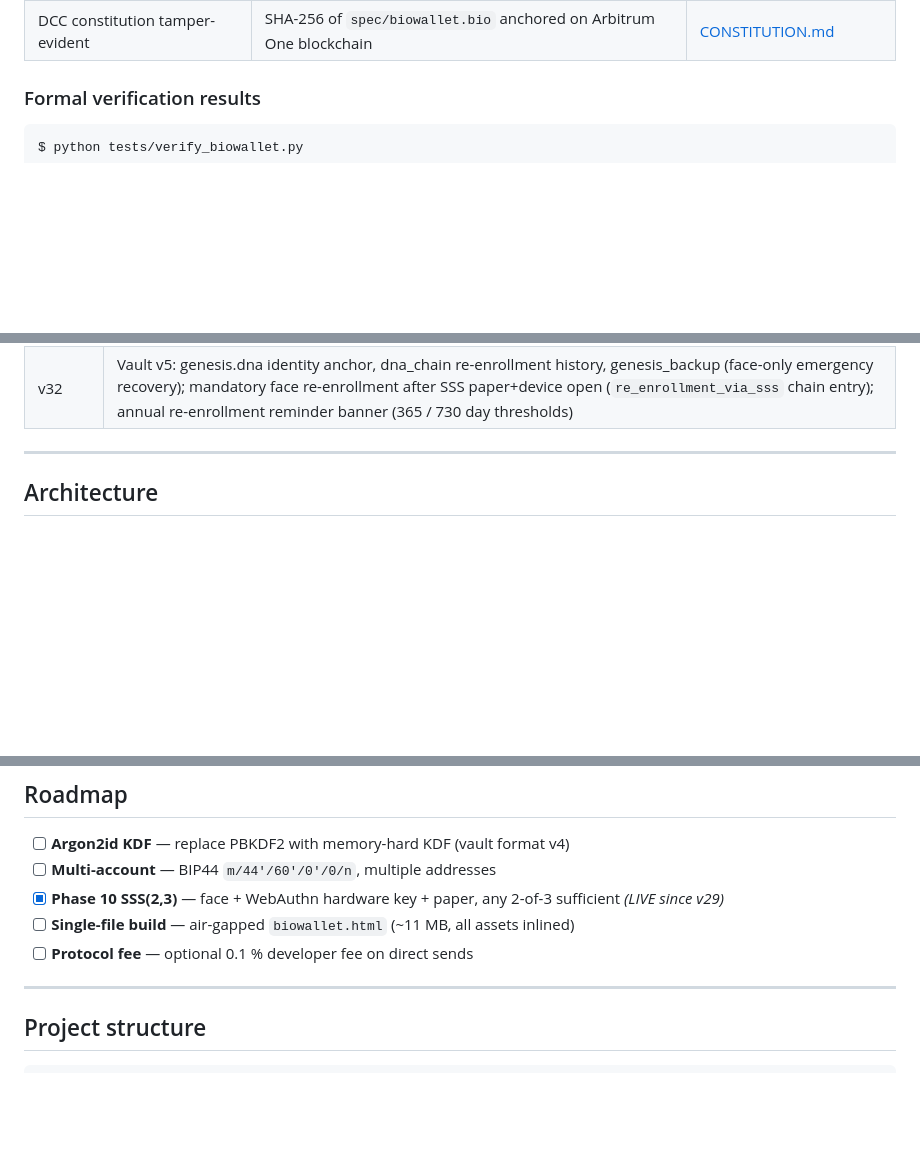
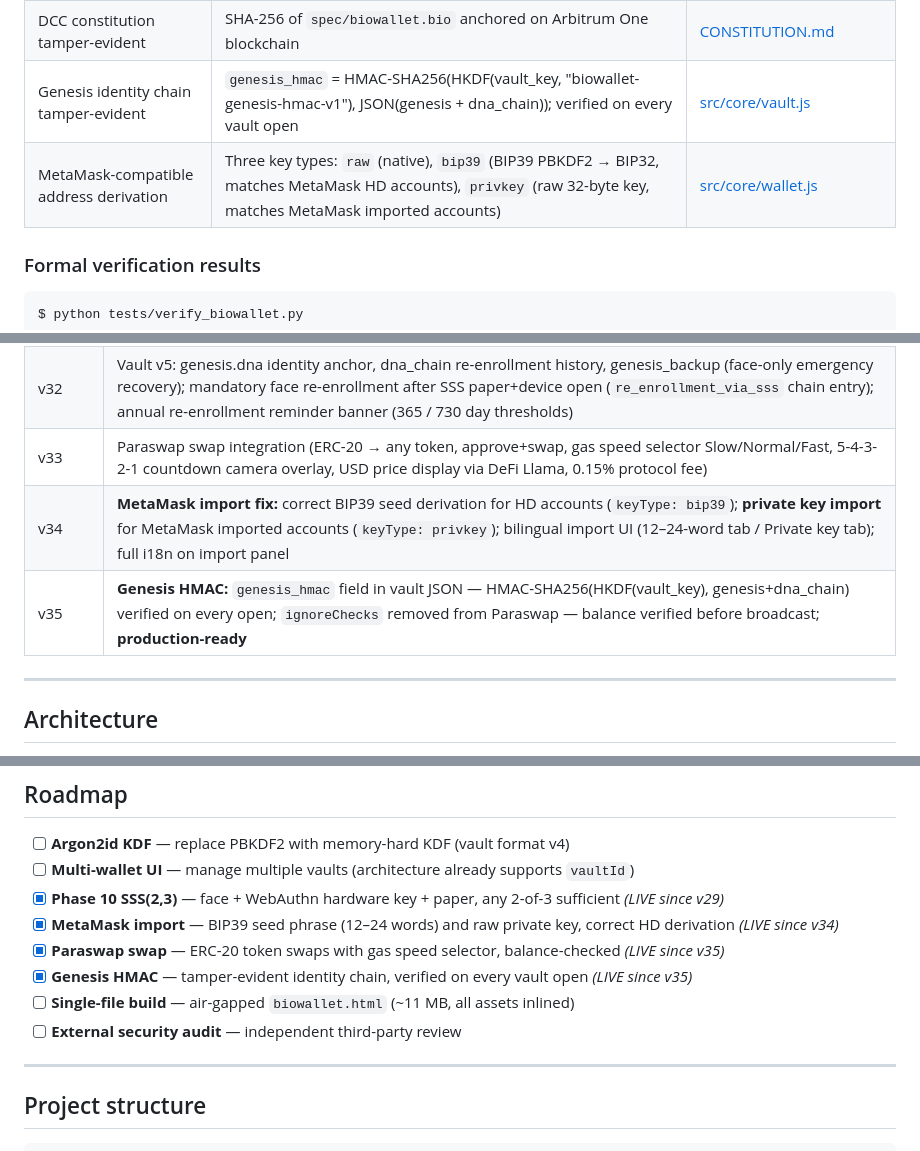
Before and after one commit to LemonScripter/biowallet, a Markdown page: README.md, 3 parts joined by grey strips. Rendered like a GitHub page; blank space fills up the shorter version.

Commit message:
BioWallet v35.0: update README + SECURITY — import options, genesis HMAC, swap, roadmap

```diff
--- a/README.md
+++ b/README.md
@@ -42,6 +44,8 @@ Most wallets tell you they are secure. BioWallet shows you the proof.
 | No third-party code fetched at runtime | All vendors bundled locally, SHA-256 build fingerprint, SRI integrity attributes | [src/vendor/](src/vendor/) |
 | Offline recovery without exposing the seed | Two-step paper formula — P value never enters the app | [recovery\_tool.html](recovery_tool.html) |
 | DCC constitution tamper-evident | SHA-256 of `spec/biowallet.bio` anchored on Arbitrum One blockchain | [CONSTITUTION.md](CONSTITUTION.md) |
+| Genesis identity chain tamper-evident | `genesis_hmac` = HMAC-SHA256(HKDF(vault\_key, "biowallet-genesis-hmac-v1"), JSON(genesis + dna\_chain)); verified on every vault open | [src/core/vault.js](src/core/vault.js) |
+| MetaMask-compatible address derivation | Three key types: `raw` (native), `bip39` (BIP39 PBKDF2 → BIP32, matches MetaMask HD accounts), `privkey` (raw 32-byte key, matches MetaMask imported accounts) | [src/core/wallet.js](src/core/wallet.js) |
 
 ### Formal verification results
 
@@ -155,6 +159,9 @@ Full analysis with data tables and bar charts: <a href="https://biowallet.metasp
 | v30 | Mobile compatibility: vault file picker fix (user gesture preserved), `visibilitychange` camera restart, vault pre-validation (`salt` + `vaultId` check) |
 | v31 | Security comparison pages (radar chart + EN/HU bar-chart analyses), header comparison link |
 | v32 | Vault v5: genesis.dna identity anchor, dna_chain re-enrollment history, genesis_backup (face-only emergency recovery); mandatory face re-enrollment after SSS paper+device open (`re_enrollment_via_sss` chain entry); annual re-enrollment reminder banner (365 / 730 day thresholds) |
+| v33 | Paraswap swap integration (ERC-20 → any token, approve+swap, gas speed selector Slow/Normal/Fast, 5-4-3-2-1 countdown camera overlay, USD price display via DeFi Llama, 0.15% protocol fee) |
+| v34 | **MetaMask import fix:** correct BIP39 seed derivation for HD accounts (`keyType: bip39`); **private key import** for MetaMask imported accounts (`keyType: privkey`); bilingual import UI (12–24-word tab / Private key tab); full i18n on import panel |
+| v35 | **Genesis HMAC:** `genesis_hmac` field in vault JSON — HMAC-SHA256(HKDF(vault\_key), genesis+dna\_chain) verified on every open; `ignoreChecks` removed from Paraswap — balance verified before broadcast; **production-ready** |
 
 ---
 
@@ -211,10 +218,13 @@ Both scripts are self-contained and produce human-readable PASS/FAIL output for
 ## Roadmap
 
 - [ ] **Argon2id KDF** — replace PBKDF2 with memory-hard KDF (vault format v4)
-- [ ] **Multi-account** — BIP44 `m/44'/60'/0'/0/n`, multiple addresses
+- [ ] **Multi-wallet UI** — manage multiple vaults (architecture already supports `vaultId`)
 - [x] **Phase 10 SSS(2,3)** — face + WebAuthn hardware key + paper, any 2-of-3 sufficient *(LIVE since v29)*
+- [x] **MetaMask import** — BIP39 seed phrase (12–24 words) and raw private key, correct HD derivation *(LIVE since v34)*
+- [x] **Paraswap swap** — ERC-20 token swaps with gas speed selector, balance-checked *(LIVE since v35)*
+- [x] **Genesis HMAC** — tamper-evident identity chain, verified on every vault open *(LIVE since v35)*
 - [ ] **Single-file build** — air-gapped `biowallet.html` (~11 MB, all assets inlined)
-- [ ] **Protocol fee** — optional 0.1 % developer fee on direct sends
+- [ ] **External security audit** — independent third-party review
 
 ---
 
```
Also changed, not shown: other parts of README.md (+2 -0 lines), SECURITY.md (+25 -9 lines).
